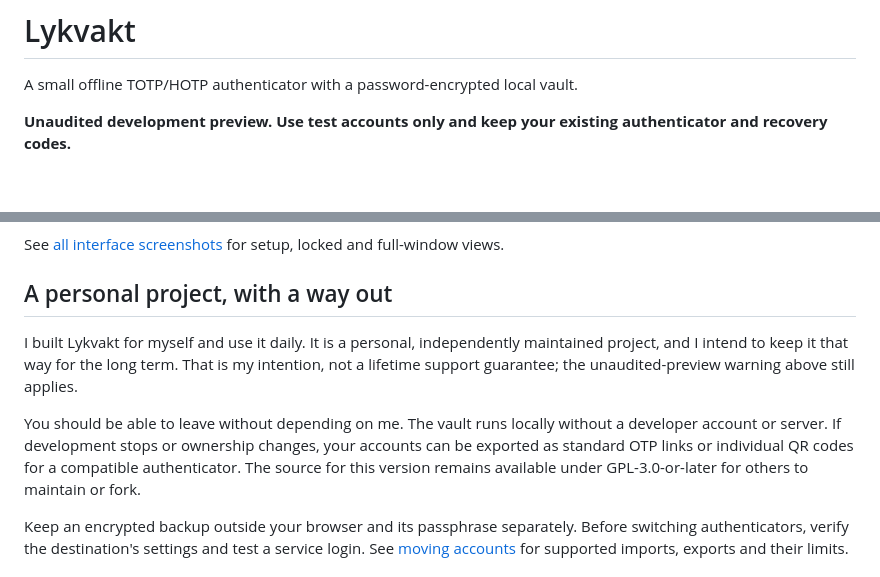
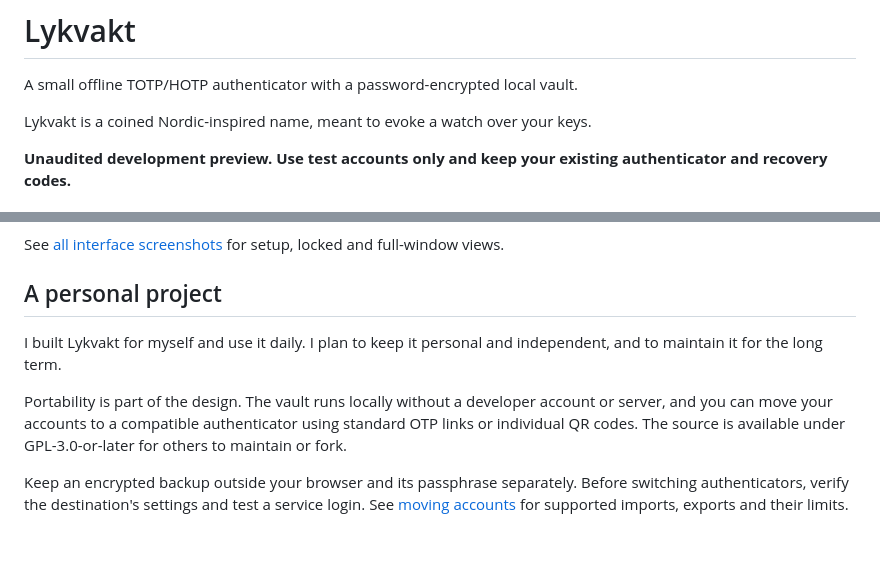
Before and after one commit to librerob/Lykvakt, a Markdown page: README.md, 2 parts joined by grey strips. Rendered like a GitHub page; blank space fills up the shorter version.

Commit message:
Explain the coined name and affirm personal independent maintenance

```diff
--- a/README.md
+++ b/README.md
@@ -1,6 +1,8 @@
 # Lykvakt
 
 A small offline TOTP/HOTP authenticator with a password-encrypted local vault.
+
+Lykvakt is a coined Nordic-inspired name, meant to evoke a watch over your keys.
 
 **Unaudited development preview. Use test accounts only and keep your existing authenticator and recovery codes.**
 
@@ -31,11 +33,11 @@ These are real extension captures with synthetic test accounts.
 
 See [all interface screenshots](docs/screenshots.md) for setup, locked and full-window views.
 
-## A personal project, with a way out
+## A personal project
 
-I built Lykvakt for myself and use it daily. It is a personal, independently maintained project, and I intend to keep it that way for the long term. That is my intention, not a lifetime support guarantee; the unaudited-preview warning above still applies.
+I built Lykvakt for myself and use it daily. I plan to keep it personal and independent, and to maintain it for the long term.
 
-You should be able to leave without depending on me. The vault runs locally without a developer account or server. If development stops or ownership changes, your accounts can be exported as standard OTP links or individual QR codes for a compatible authenticator. The source for this version remains available under GPL-3.0-or-later for others to maintain or fork.
+Portability is part of the design. The vault runs locally without a developer account or server, and you can move your accounts to a compatible authenticator using standard OTP links or individual QR codes. The source is available under GPL-3.0-or-later for others to maintain or fork.
 
 Keep an encrypted backup outside your browser and its passphrase separately. Before switching authenticators, verify the destination's settings and test a service login. See [moving accounts](docs/migration.md) for supported imports, exports and their limits.
 
```
Also changed, not shown: docs/migration.md (+2 -2 lines).
